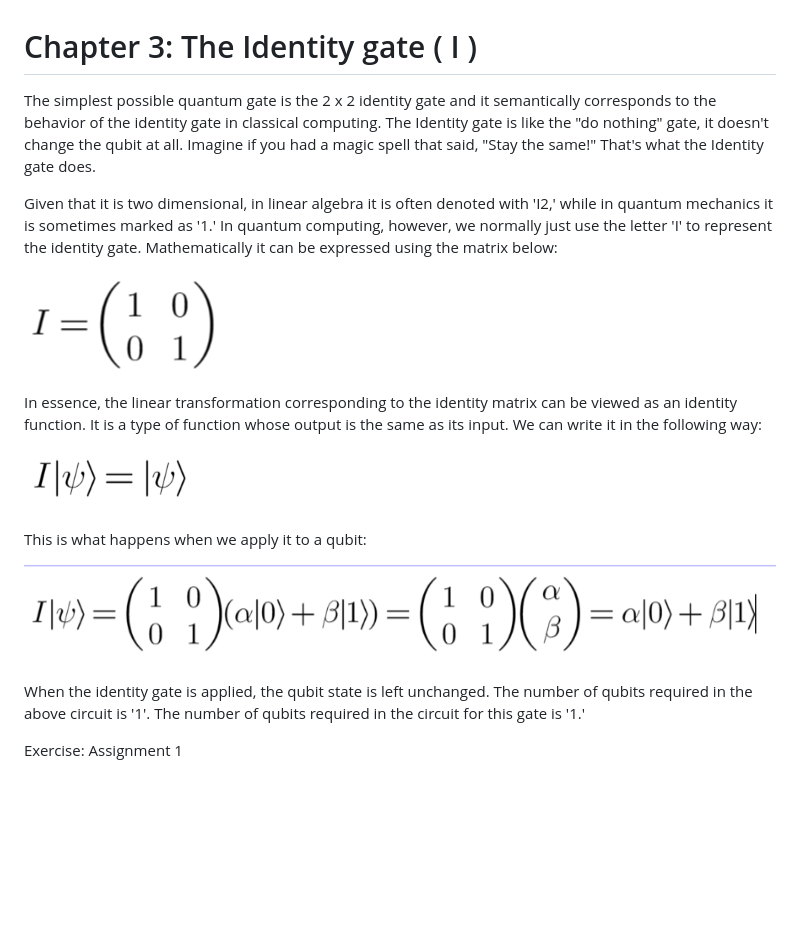
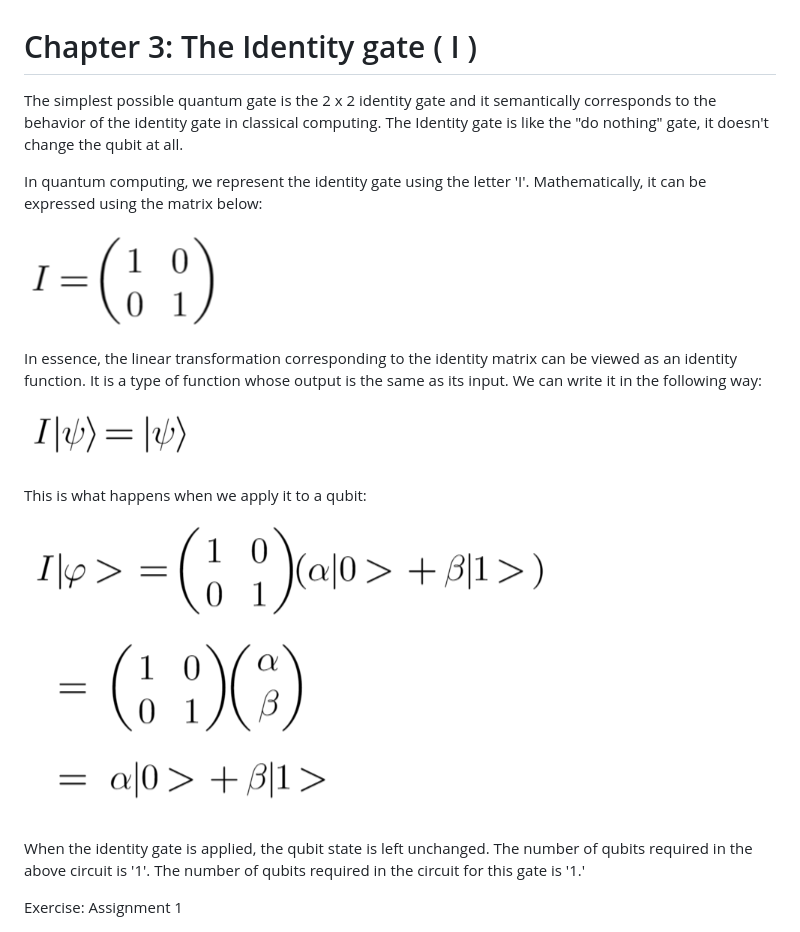
Before and after one commit to pqcee/course-quicscript-K12, a Markdown page: lectures/chapter3.md, the part around the change. Rendered like a GitHub page; pictures changed too: figures/Identity_matrix3.png; blank space fills up the shorter version.

Commit message:
Updated chapter 3 1. Improved readability for identity matrix image 3 2. Improved wording

```diff
--- a/lectures/chapter3.md
+++ b/lectures/chapter3.md
@@ -1,8 +1,8 @@
 # Chapter 3: The Identity gate ( I )
 
-The simplest possible quantum gate is the 2 x 2 identity gate and it semantically corresponds to the behavior of the identity gate in classical computing. The Identity gate is like the "do nothing" gate, it doesn't change the qubit at all. Imagine if you had a magic spell that said, "Stay the same!" That's what the Identity gate does.
+The simplest possible quantum gate is the 2 x 2 identity gate and it semantically corresponds to the behavior of the identity gate in classical computing. The Identity gate is like the "do nothing" gate, it doesn't change the qubit at all.
 
-Given that it is two dimensional, in linear algebra it is often denoted with 'I2,' while in quantum mechanics it is sometimes marked as '1.' In quantum computing, however, we normally just use the letter 'I' to represent the identity gate. Mathematically it can be expressed using the matrix below:
+In quantum computing, we represent the identity gate using the letter 'I'. Mathematically, it can be expressed using the matrix below:
 
 ![Matrix](../figures/Identity_matrix.png)
 
```
